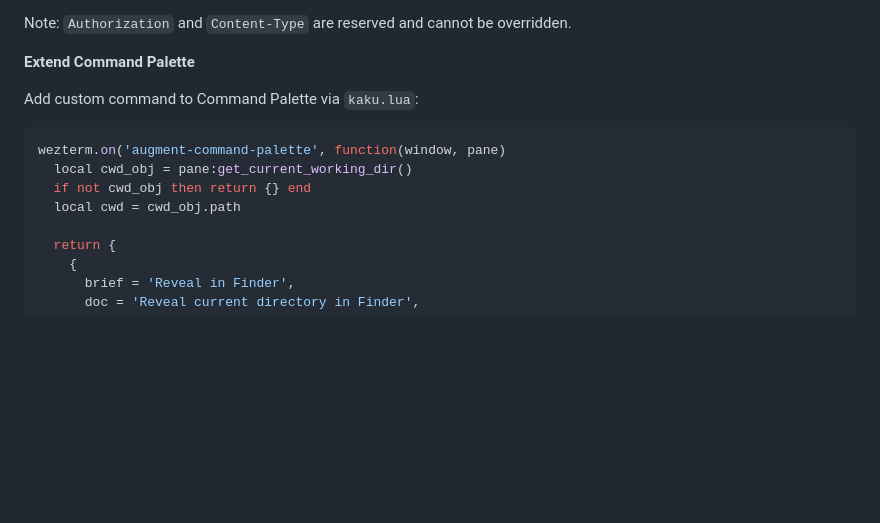
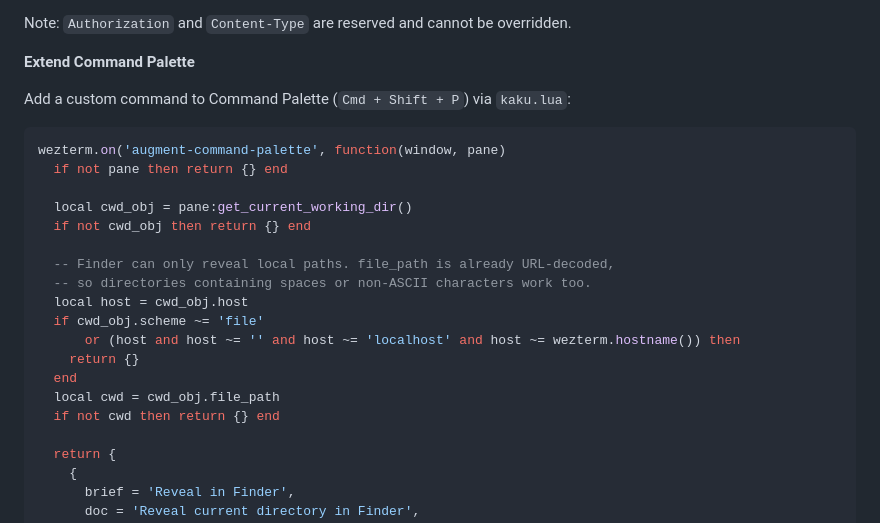
Before and after one commit to DCORVAX/manda, a Markdown page: docs/configuration.md, the part around the change. GitHub-like rendering; blank space fills up the shorter version.

Commit message:
docs: make command palette example path-safe

````diff
--- a/docs/configuration.md
+++ b/docs/configuration.md
@@ -321,13 +321,24 @@ Note: `Authorization` and `Content-Type` are reserved and cannot be overridden.
 
 **Extend Command Palette**
 
-Add custom command to Command Palette via `kaku.lua`:
+Add a custom command to Command Palette (`Cmd + Shift + P`) via `kaku.lua`:
 
 ```lua
 wezterm.on('augment-command-palette', function(window, pane)
+  if not pane then return {} end
+
   local cwd_obj = pane:get_current_working_dir()
   if not cwd_obj then return {} end
-  local cwd = cwd_obj.path
+
+  -- Finder can only reveal local paths. file_path is already URL-decoded,
+  -- so directories containing spaces or non-ASCII characters work too.
+  local host = cwd_obj.host
+  if cwd_obj.scheme ~= 'file'
+      or (host and host ~= '' and host ~= 'localhost' and host ~= wezterm.hostname()) then
+    return {}
+  end
+  local cwd = cwd_obj.file_path
+  if not cwd then return {} end
 
   return {
     {
````
